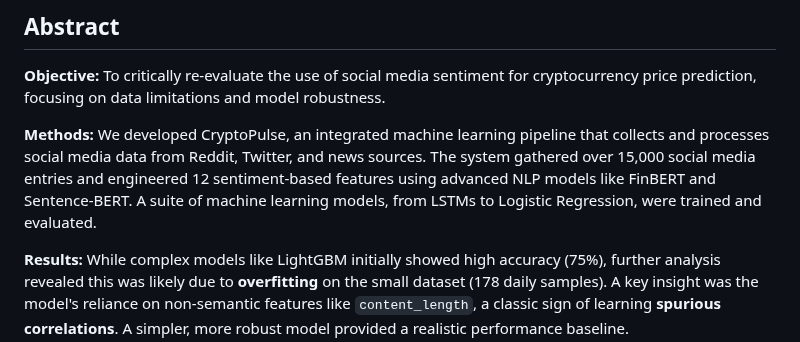
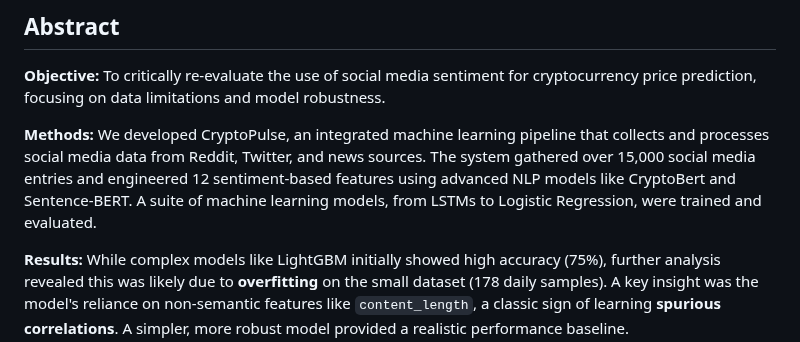
Before and after one commit to ACM40960/project-cryptopulse, a Markdown page: README.md, the part around the change. Rendered like a GitHub page.

```diff
--- a/README.md
+++ b/README.md
@@ -36,7 +36,7 @@
 
 **Objective:** To critically re-evaluate the use of social media sentiment for cryptocurrency price prediction, focusing on data limitations and model robustness.
 
-**Methods:** We developed CryptoPulse, an integrated machine learning pipeline that collects and processes social media data from Reddit, Twitter, and news sources. The system gathered over 15,000 social media entries and engineered 12 sentiment-based features using advanced NLP models like FinBERT and Sentence-BERT. A suite of machine learning models, from LSTMs to Logistic Regression, were trained and evaluated.
+**Methods:** We developed CryptoPulse, an integrated machine learning pipeline that collects and processes social media data from Reddit, Twitter, and news sources. The system gathered over 15,000 social media entries and engineered 12 sentiment-based features using advanced NLP models like CryptoBert and Sentence-BERT. A suite of machine learning models, from LSTMs to Logistic Regression, were trained and evaluated.
 
 **Results:** While complex models like LightGBM initially showed high accuracy (75%), further analysis revealed this was likely due to **overfitting** on the small dataset (178 daily samples). A key insight was the model's reliance on non-semantic features like `content_length`, a classic sign of learning **spurious correlations**. A simpler, more robust model provided a realistic performance baseline.
 
```
